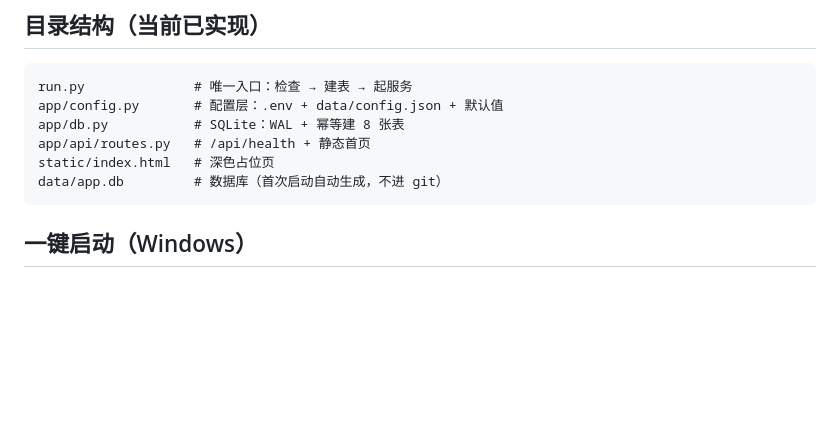
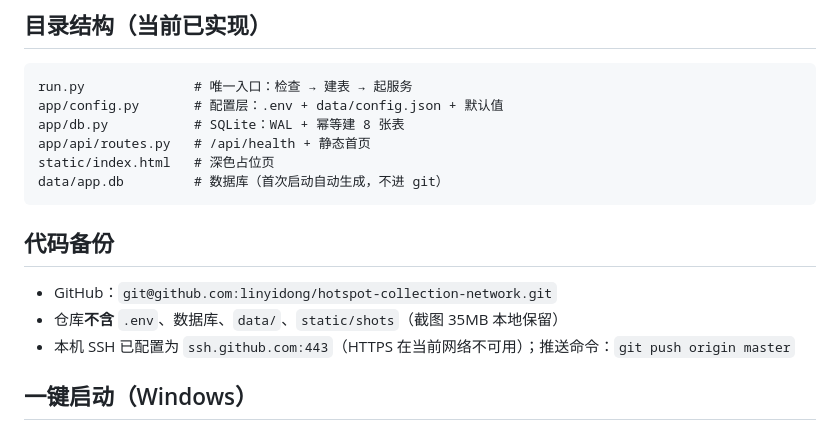
Before and after one commit to linyidong/hotspot-collection-network, a Markdown page: README.md, the part around the change. Rendered like a GitHub page; blank space fills up the shorter version.

Commit message:
docs: 工作日志补 GitHub 备份章节；README 加代码备份说明

````diff
--- a/README.md
+++ b/README.md
@@ -71,6 +71,12 @@ app/api/routes.py   # /api/health + 静态首页
 static/index.html   # 深色占位页
 data/app.db         # 数据库（首次启动自动生成，不进 git）
 ```
+
+## 代码备份
+
+- GitHub：`git@github.com:linyidong/hotspot-collection-network.git`
+- 仓库**不含** `.env`、数据库、`data/`、`static/shots`（截图 35MB 本地保留）
+- 本机 SSH 已配置为 `ssh.github.com:443`（HTTPS 在当前网络不可用）；推送命令：`git push origin master`
 
 ## 一键启动（Windows）
 
````
Also changed, not shown: docs/工作日志-2026-10-23.md (+18 -0 lines).
